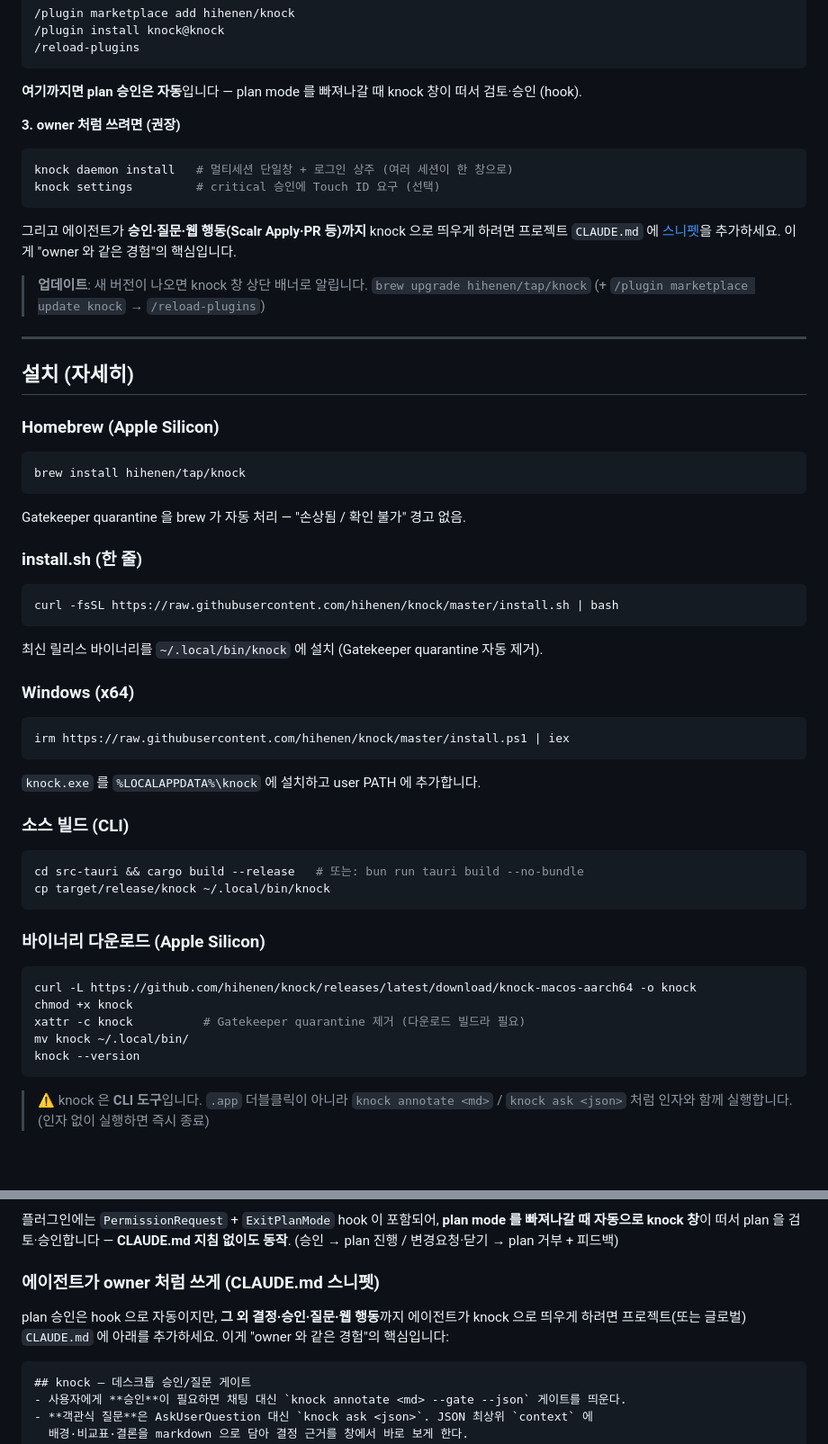
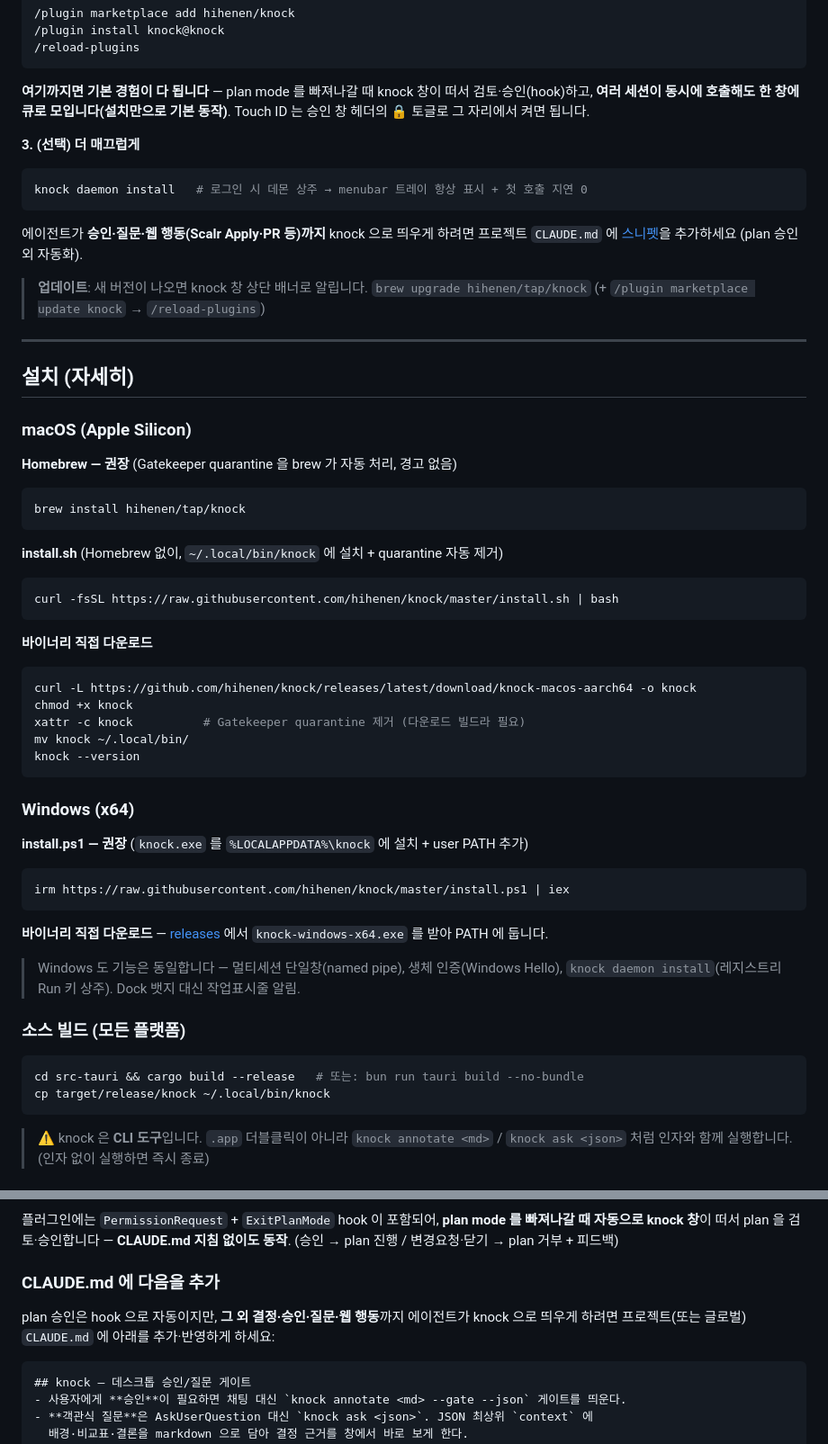
Before and after one commit to hihenen/knock, a Markdown page: README.md, 2 parts joined by grey strips. Shown at 90% size. Rendered like a GitHub page; blank space fills up the shorter version.

Commit message:
docs(readme): split install into macOS/Windows (macOS first), clarify defaults
- 멀티세션 단일창 큐는 설치만으로 기본 (daemon install 은 로그인 상주만 추가)
- Touch ID 는 승인 창 헤더 토글 등 화면에서 (knock settings 는 한 방법)
- CLAUDE.md 섹션 제목을 'CLAUDE.md 에 다음을 추가' 로 (owner 표현 제거)
- 설치 가이드 macOS(Homebrew/install.sh/바이너리) / Windows(install.ps1/바이너리) 분리
- daemon install 은 양 플랫폼 동일 명령 (LaunchAgent / Run 키)

````diff
--- a/README.md
+++ b/README.md
@@ -24,16 +24,15 @@ curl -fsSL https://raw.githubusercontent.com/hihenen/knock/master/install.sh | b
 /reload-plugins
 ```
 
-**여기까지면 plan 승인은 자동**입니다 — plan mode 를 빠져나갈 때 knock 창이 떠서 검토·승인 (hook).
+**여기까지면 기본 경험이 다 됩니다** — plan mode 를 빠져나갈 때 knock 창이 떠서 검토·승인(hook)하고, **여러 세션이 동시에 호출해도 한 창에 큐로 모입니다(설치만으로 기본 동작)**. Touch ID 는 승인 창 헤더의 🔒 토글로 그 자리에서 켜면 됩니다.
 
-**3. owner 처럼 쓰려면 (권장)**
+**3. (선택) 더 매끄럽게**
 
 ```bash
-knock daemon install   # 멀티세션 단일창 + 로그인 상주 (여러 세션이 한 창으로)
-knock settings         # critical 승인에 Touch ID 요구 (선택)
+knock daemon install   # 로그인 시 데몬 상주 → menubar 트레이 항상 표시 + 첫 호출 지연 0
 ```
 
-그리고 에이전트가 **승인·질문·웹 행동(Scalr Apply·PR 등)까지** knock 으로 띄우게 하려면 프로젝트 `CLAUDE.md` 에 [스니펫](#에이전트가-owner-처럼-쓰게-claudemd-스니펫)을 추가하세요. 이게 "owner 와 같은 경험"의 핵심입니다.
+에이전트가 **승인·질문·웹 행동(Scalr Apply·PR 등)까지** knock 으로 띄우게 하려면 프로젝트 `CLAUDE.md` 에 [스니펫](#claudemd-에-다음을-추가)을 추가하세요 (plan 승인 외 자동화).
 
 > **업데이트**: 새 버전이 나오면 knock 창 상단 배너로 알립니다. `brew upgrade hihenen/tap/knock` (+ `/plugin marketplace update knock` → `/reload-plugins`)
 
@@ -41,38 +40,21 @@ knock settings         # critical 승인에 Touch ID 요구 (선택)
 
 ## 설치 (자세히)
 
-### Homebrew (Apple Silicon)
+### macOS (Apple Silicon)
+
+**Homebrew — 권장** (Gatekeeper quarantine 을 brew 가 자동 처리, 경고 없음)
 
 ```bash
 brew install hihenen/tap/knock
 ```
 
-Gatekeeper quarantine 을 brew 가 자동 처리 — "손상됨 / 확인 불가" 경고 없음.
-
-### install.sh (한 줄)
+**install.sh** (Homebrew 없이, `~/.local/bin/knock` 에 설치 + quarantine 자동 제거)
 
 ```bash
 curl -fsSL https://raw.githubusercontent.com/hihenen/knock/master/install.sh | bash
 ```
 
-최신 릴리스 바이너리를 `~/.local/bin/knock` 에 설치 (Gatekeeper quarantine 자동 제거).
-
-### Windows (x64)
-
-```powershell
-irm https://raw.githubusercontent.com/hihenen/knock/master/install.ps1 | iex
-```
-
-`knock.exe` 를 `%LOCALAPPDATA%\knock` 에 설치하고 user PATH 에 추가합니다.
-
-### 소스 빌드 (CLI)
-
-```bash
-cd src-tauri && cargo build --release   # 또는: bun run tauri build --no-bundle
-cp target/release/knock ~/.local/bin/knock
-```
-
-### 바이너리 다운로드 (Apple Silicon)
+**바이너리 직접 다운로드**
 
 ```bash
 curl -L https://github.com/hihenen/knock/releases/latest/download/knock-macos-aarch64 -o knock
@@ -80,6 +62,25 @@ chmod +x knock
 xattr -c knock          # Gatekeeper quarantine 제거 (다운로드 빌드라 필요)
 mv knock ~/.local/bin/
 knock --version
+```
+
+### Windows (x64)
+
+**install.ps1 — 권장** (`knock.exe` 를 `%LOCALAPPDATA%\knock` 에 설치 + user PATH 추가)
+
+```powershell
+irm https://raw.githubusercontent.com/hihenen/knock/master/install.ps1 | iex
+```
+
+**바이너리 직접 다운로드** — [releases](https://github.com/hihenen/knock/releases/latest) 에서 `knock-windows-x64.exe` 를 받아 PATH 에 둡니다.
+
+> Windows 도 기능은 동일합니다 — 멀티세션 단일창(named pipe), 생체 인증(Windows Hello), `knock daemon install`(레지스트리 Run 키 상주). Dock 뱃지 대신 작업표시줄 알림.
+
+### 소스 빌드 (모든 플랫폼)
+
+```bash
+cd src-tauri && cargo build --release   # 또는: bun run tauri build --no-bundle
+cp target/release/knock ~/.local/bin/knock
 ```
 
 > ⚠️ knock 은 **CLI 도구**입니다. `.app` 더블클릭이 아니라 `knock annotate <md>` / `knock ask <json>` 처럼 인자와 함께 실행합니다. (인자 없이 실행하면 즉시 종료)
@@ -102,9 +103,9 @@ CLI 설치 후, Claude Code 에서 스킬 플러그인을 추가하면 에이전
 
 플러그인에는 `PermissionRequest` + `ExitPlanMode` hook 이 포함되어, **plan mode 를 빠져나갈 때 자동으로 knock 창**이 떠서 plan 을 검토·승인합니다 — **CLAUDE.md 지침 없이도 동작**. (승인 → plan 진행 / 변경요청·닫기 → plan 거부 + 피드백)
 
-### 에이전트가 owner 처럼 쓰게 (CLAUDE.md 스니펫)
+### CLAUDE.md 에 다음을 추가
 
-plan 승인은 hook 으로 자동이지만, **그 외 결정·승인·질문·웹 행동**까지 에이전트가 knock 으로 띄우게 하려면 프로젝트(또는 글로벌) `CLAUDE.md` 에 아래를 추가하세요. 이게 "owner 와 같은 경험"의 핵심입니다:
+plan 승인은 hook 으로 자동이지만, **그 외 결정·승인·질문·웹 행동**까지 에이전트가 knock 으로 띄우게 하려면 프로젝트(또는 글로벌) `CLAUDE.md` 에 아래를 추가·반영하게 하세요:
 
 ```markdown
 ## knock — 데스크톱 승인/질문 게이트
````
